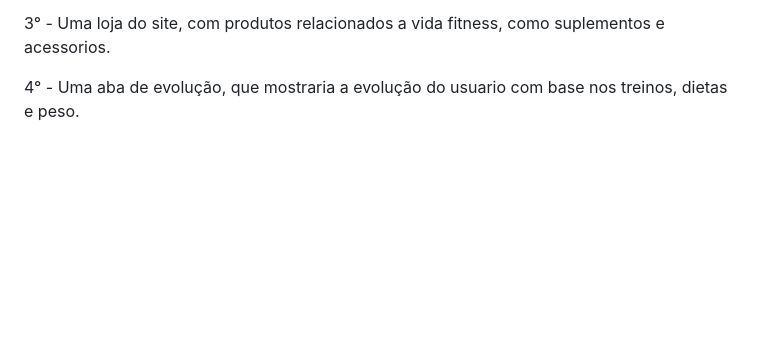
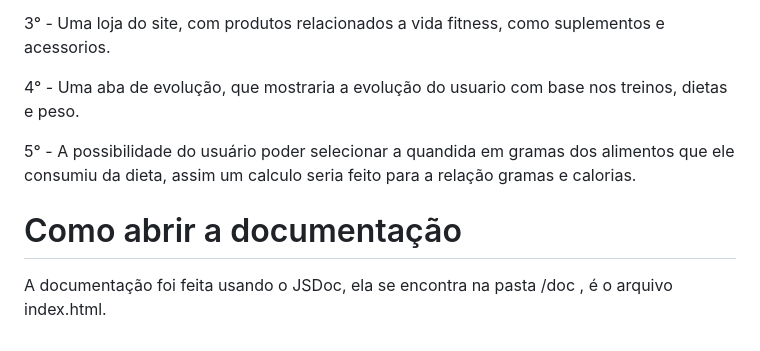
Before and after one commit to CristopherMartarello/projeto_pumped, a Markdown page: README.md, the part around the change. Rendered like a GitHub page; blank space fills up the shorter version.

```diff
--- a/README.md
+++ b/README.md
@@ -27,3 +27,8 @@ Pumped, site para registro de vida fitness, com foco em auxiliar a vida do usuar
 3° - Uma loja do site, com produtos relacionados a vida fitness, como suplementos e acessorios.
 
 4° - Uma aba de evolução, que mostraria a evolução do usuario com base nos treinos, dietas e peso.
+
+5° - A possibilidade do usuário poder selecionar a quandida em gramas dos alimentos que ele consumiu da dieta, assim um calculo seria feito para a relação gramas e calorias.
+
+# Como abrir a documentação
+A documentação foi feita usando o JSDoc, ela se encontra na pasta /doc , é o arquivo index.html.
```
